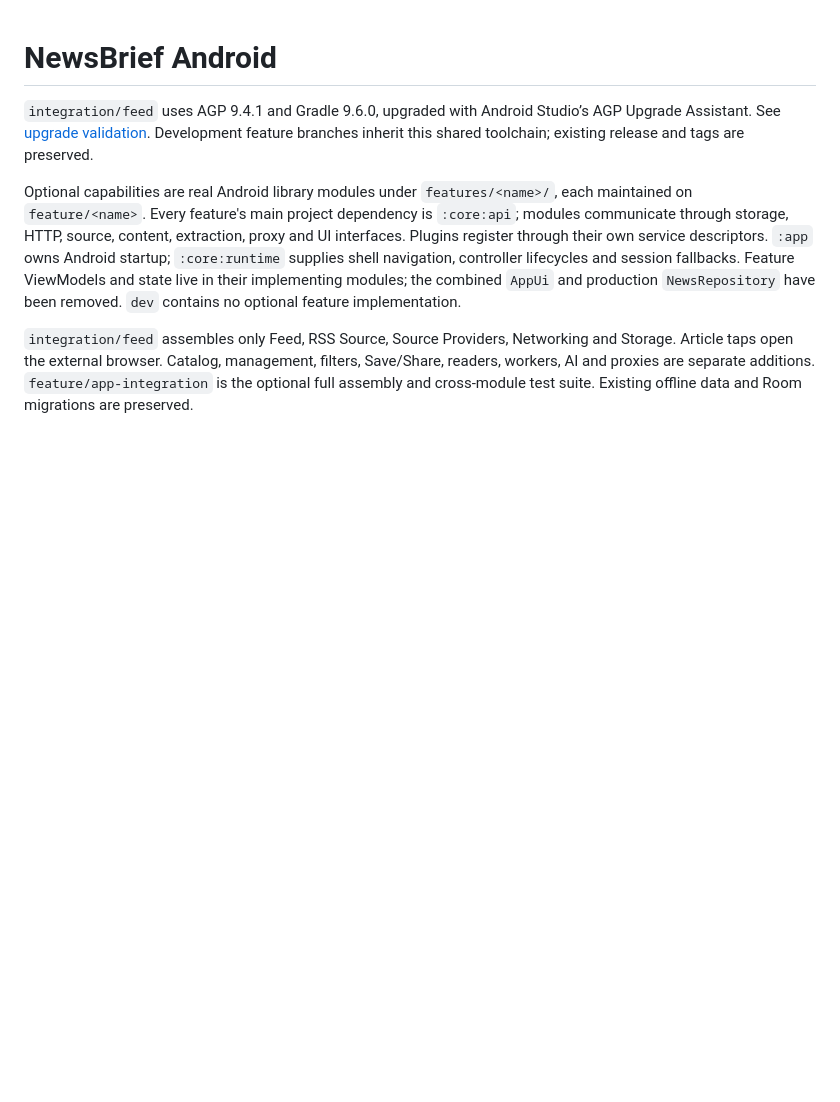
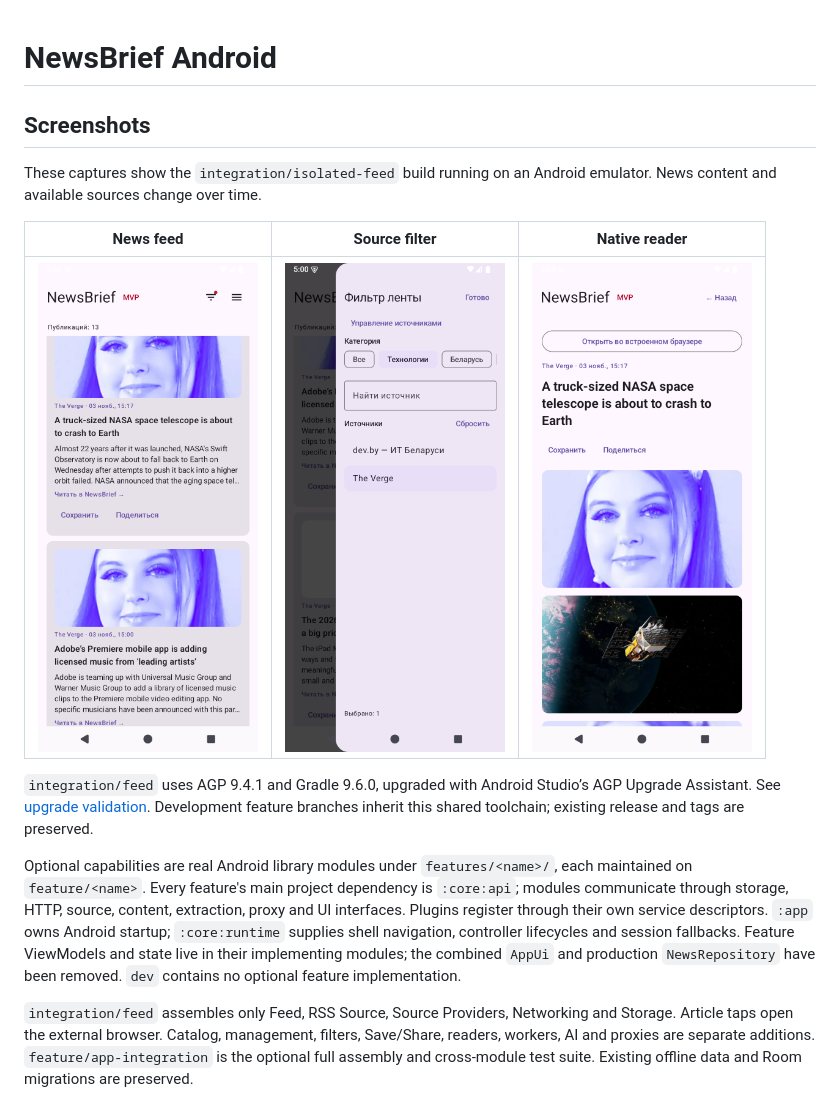
Before and after one commit to misterIncognito/newsbrief-android, a Markdown page: README.md, the part around the change. Rendered like a GitHub page; pictures changed too: docs/screenshots/feed.png (added), docs/screenshots/reader.png (added), docs/screenshots/source-filter.png (added); blank space fills up the shorter version.

Commit message:
Add emulator screenshots for app overview

```diff
--- a/README.md
+++ b/README.md
@@ -1,4 +1,13 @@
 # NewsBrief Android
+
+## Screenshots
+
+These captures show the `integration/isolated-feed` build running on an Android emulator.
+News content and available sources change over time.
+
+| News feed | Source filter | Native reader |
+| --- | --- | --- |
+| <img src="docs/screenshots/feed.png" alt="News feed with article cards and save and share actions" width="220"> | <img src="docs/screenshots/source-filter.png" alt="Source filter with a selected technology source" width="220"> | <img src="docs/screenshots/reader.png" alt="Native article reader with browser, save and share actions" width="220"> |
 
 `integration/feed` uses AGP 9.4.1 and Gradle 9.6.0, upgraded with Android Studio’s
 AGP Upgrade Assistant. See [upgrade validation](docs/agp-9.4.1-upgrade.md).
```
